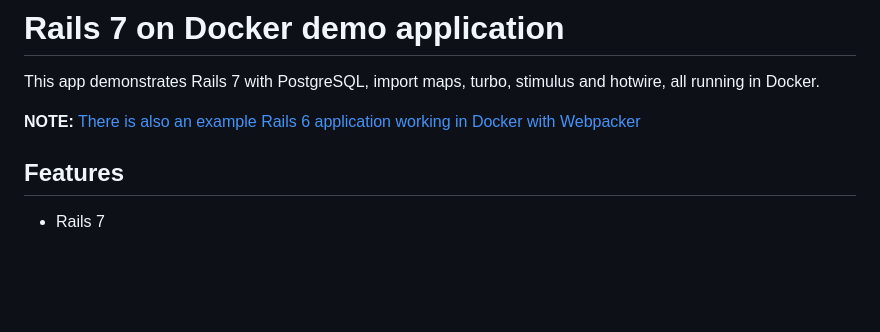
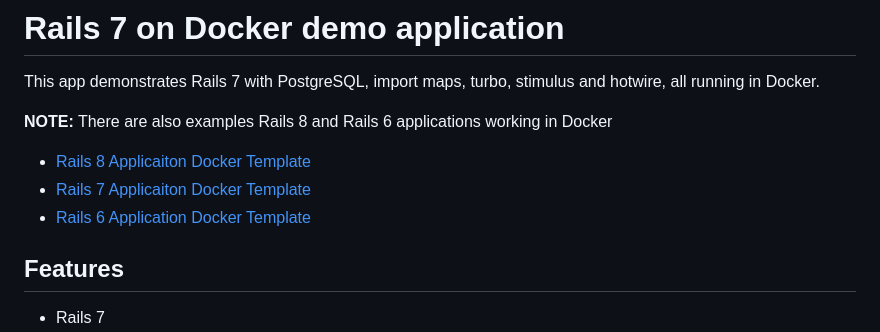
Before and after one commit to ryanwi/rails7-on-docker, a Markdown page: README.md, the part around the change. Drawn GitHub-style; blank space fills up the shorter version.

```diff
--- a/README.md
+++ b/README.md
@@ -7,7 +7,11 @@ Start here: https://github.com/ryanwi/rails7-on-docker/generate
 
 This app demonstrates Rails 7 with PostgreSQL, import maps, turbo, stimulus and hotwire, all running in Docker.
 
-**NOTE:** [There is also an example Rails 6 application working in Docker with Webpacker](https://github.com/ryanwi/rails-on-docker)
+**NOTE:** There are also examples Rails 8 and Rails 6 applications working in Docker
+
+* [Rails 8 Applicaiton Docker Template](https://github.com/ryanwi/rails8-on-docker)
+* [Rails 7 Applicaiton Docker Template](https://github.com/ryanwi/rails7-on-docker)
+* [Rails 6 Application Docker Template](https://github.com/ryanwi/rails-on-docker)
 
 ## Features
 
```
